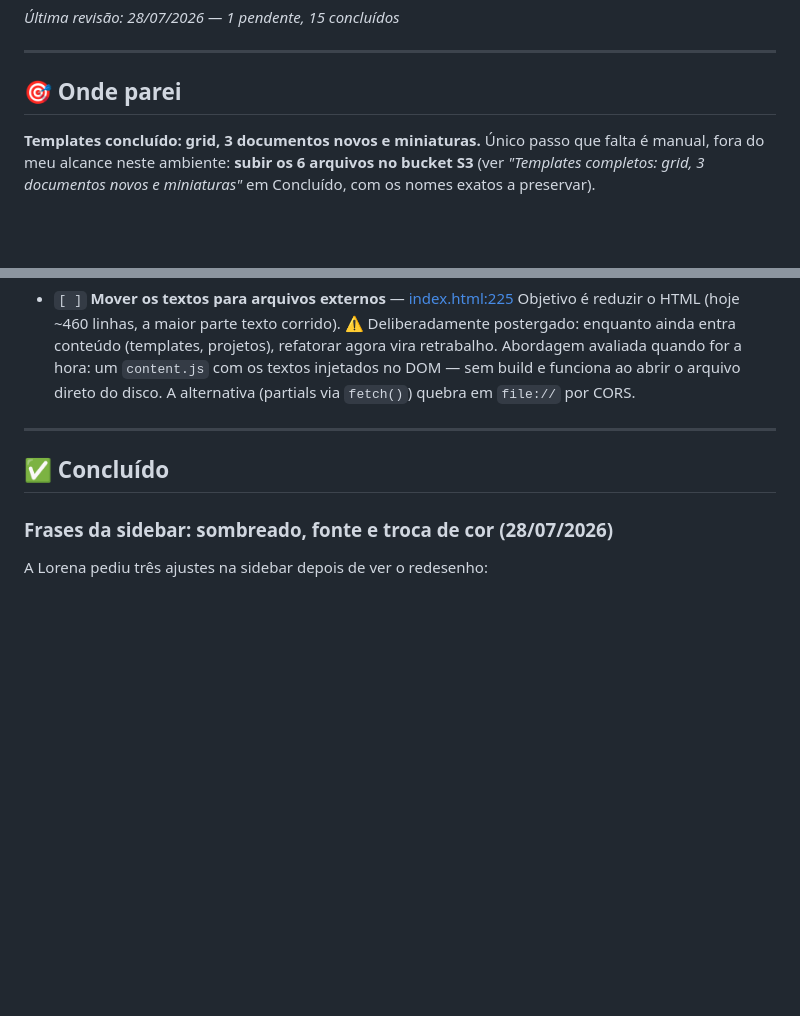
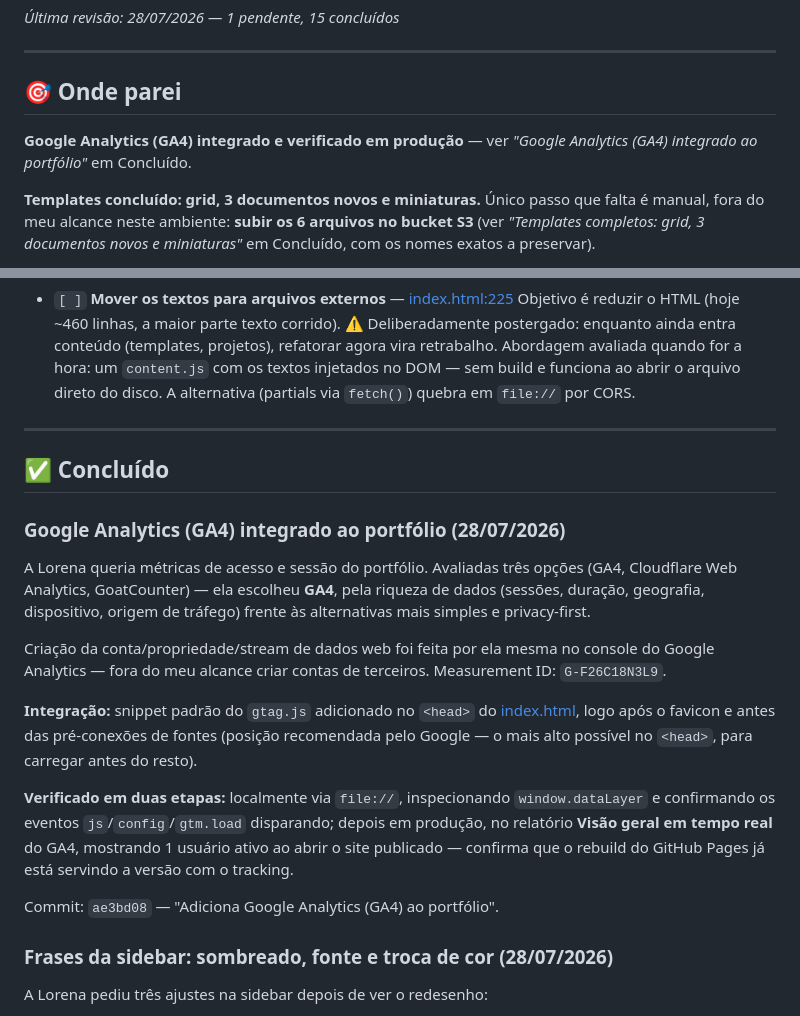
Before and after one commit to aneroliveira/PortfolioQA, a Markdown page: STATUS.md, 2 parts joined by grey strips. Rendered like a GitHub page; blank space fills up the shorter version.

Commit message:
Documenta integração do Google Analytics (GA4) no STATUS.md
Co-Authored-By: Claude Sonnet 5 <noreply@anthropic.com>

```diff
--- a/STATUS.md
+++ b/STATUS.md
@@ -9,6 +9,8 @@
 ---
 
 ## 🎯 Onde parei
+
+**Google Analytics (GA4) integrado e verificado em produção** — ver *"Google Analytics (GA4) integrado ao portfólio"* em Concluído.
 
 **Templates concluído: grid, 3 documentos novos e miniaturas.** Único passo que falta é manual, fora do meu alcance neste ambiente: **subir os 6 arquivos no bucket S3** (ver *"Templates completos: grid, 3 documentos novos e miniaturas"* em Concluído, com os nomes exatos a preservar).
 
@@ -204,6 +206,18 @@ O GitHub Pages rebuilda automaticamente a cada push na `main` — o site no ar d
 
 ## ✅ Concluído
 
+### Google Analytics (GA4) integrado ao portfólio (28/07/2026)
+
+A Lorena queria métricas de acesso e sessão do portfólio. Avaliadas três opções (GA4, Cloudflare Web Analytics, GoatCounter) — ela escolheu **GA4**, pela riqueza de dados (sessões, duração, geografia, dispositivo, origem de tráfego) frente às alternativas mais simples e privacy-first.
+
+Criação da conta/propriedade/stream de dados web foi feita por ela mesma no console do Google Analytics — fora do meu alcance criar contas de terceiros. Measurement ID: `G-F26C18N3L9`.
+
+**Integração:** snippet padrão do `gtag.js` adicionado no `<head>` do [index.html](index.html), logo após o favicon e antes das pré-conexões de fontes (posição recomendada pelo Google — o mais alto possível no `<head>`, para carregar antes do resto).
+
+**Verificado em duas etapas:** localmente via `file://`, inspecionando `window.dataLayer` e confirmando os eventos `js`/`config`/`gtm.load` disparando; depois em produção, no relatório **Visão geral em tempo real** do GA4, mostrando 1 usuário ativo ao abrir o site publicado — confirma que o rebuild do GitHub Pages já está servindo a versão com o tracking.
+
+Commit: `ae3bd08` — "Adiciona Google Analytics (GA4) ao portfólio".
+
 ### Frases da sidebar: sombreado, fonte e troca de cor (28/07/2026)
 
 A Lorena pediu três ajustes na sidebar depois de ver o redesenho:
```
